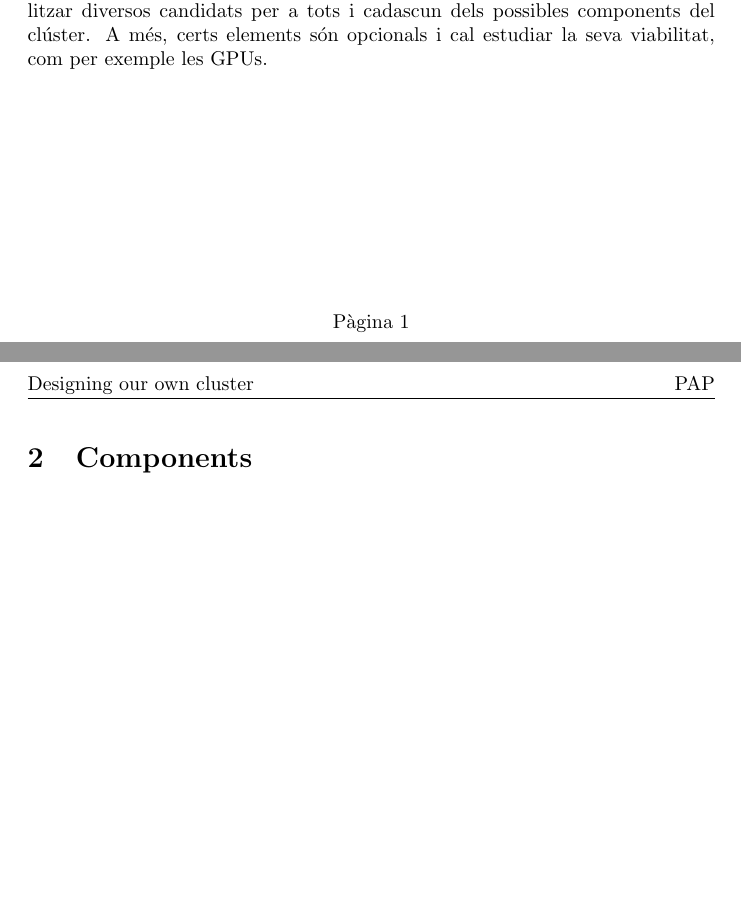
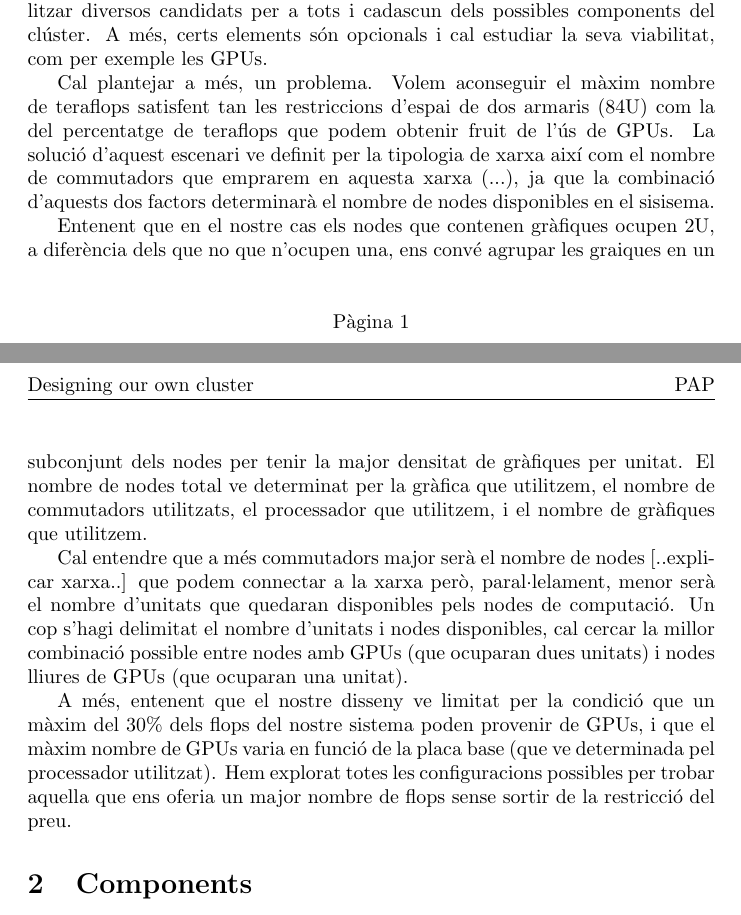
Before and after one commit to dreaqdp/pap_cluster, a LaTeX document (entregable/main.tex): two parts of pages 1 and 2 of 2, joined at a grey line, cut so that both start at the same text, the shorter picture padded with empty space. Compiled offline with pdfLaTeX.

Commit message:
Petit progrés d'escrit amb en Joanet.
És més aviat un esbós, cal cohesionar-ho tot i encara queda força per avançar.

```diff
--- a/entregable/main.tex
+++ b/entregable/main.tex
@@ -42,7 +42,17 @@ La primera qüestió a plantejar-nos ha estat quin seria el processador meś adi
 
 Després d'estudiar els resultats, per tenir un major marge de maniobre de cara a decisions futures hem pre-seleccionat dos processadors: l'\textit{AMD EPYC 7702P} \cite{AMDE7702P} i l'\textit{AMD EPYC Rome 7502P} \cite{AMDER7502P}, el primer per mostrar un excel·lent equilibri entre les tres principals característiques estudiades, i el segon per oferir el GFlop més barat sense menystenir excessivament els altres dos aspectes principals.
 
-Seguidament, continuant amb la dinàmica establerta, hem prosseguit a analitzar diversos candidats per a tots i cadascun dels possibles components del clúster. A més, certs elements són opcionals i cal estudiar la seva viabilitat, com per exemple les GPUs.  %No m'acaba de fer el pes aquest paràgraf per lligar.
+Seguidament, continuant amb la dinàmica establerta, hem prosseguit a analitzar diversos candidats per a tots i cadascun dels possibles components del clúster. A més, certs elements són opcionals i cal estudiar la seva viabilitat, com per exemple les GPUs.
+
+%Seguim, però cal retocar-ho tot:
+
+Cal plantejar a més, un problema. Volem aconseguir el màxim nombre de teraflops satisfent tan les restriccions d'espai de dos armaris (84U) com la del percentatge de teraflops que podem obtenir fruit de l'ús de GPUs. La solució d'aquest escenari ve definit per la tipologia de xarxa així com el nombre de commutadors que emprarem en aquesta xarxa (...), ja que la combinació d'aquests dos factors determinarà el nombre de nodes disponibles en el sisisema.
+
+Entenent que en el nostre cas els nodes que contenen gràfiques ocupen 2U, a diferència dels que no que n'ocupen una, ens convé agrupar les graiques en un subconjunt dels nodes per tenir la major densitat de gràfiques per unitat. El nombre de nodes total ve determinat per la gràfica que utilitzem, el nombre de commutadors utilitzats, el processador que utilitzem, i el nombre de gràfiques que utilitzem.
+
+Cal entendre que a més commutadors major serà el nombre de nodes [..explicar xarxa..] que podem connectar a la xarxa però, paral·lelament, menor serà el nombre d'unitats que quedaran disponibles pels nodes de computació. Un cop s'hagi delimitat el nombre d'unitats i nodes disponibles, cal cercar la millor combinació possible entre nodes amb GPUs (que ocuparan dues unitats) i nodes lliures de GPUs (que ocuparan una unitat).
+
+A més, entenent que el nostre disseny ve limitat per la condició que un màxim del 30\% dels flops del nostre sistema poden provenir de GPUs, i que el màxim nombre de GPUs varia en funció de la placa base (que ve determinada pel processador utilitzat). Hem explorat totes les configuracions possibles per trobar aquella que ens oferia un major nombre de flops sense sortir de la restricció del preu.
 
 %S'ha de seguir però tinc son, això és tot per avui amics.
 
```
